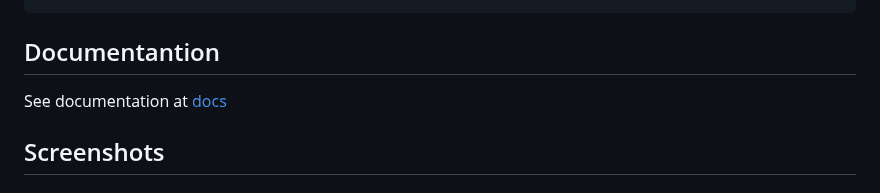
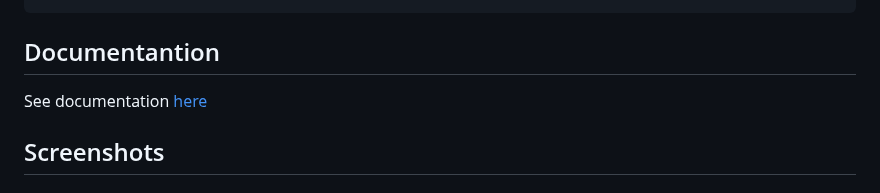
Before and after one commit to quentintaranpino/nostrcheck-server, a Markdown page: readme.md, the part around the change. Drawn GitHub-style.

```diff
--- a/readme.md
+++ b/readme.md
@@ -29,7 +29,7 @@ git clone https://github.com/quentintaranpino/nostrcheck-api-ts.git && cd nostrc
 
 ## Documentantion
 
-See documentation at [docs](https://github.com/quentintaranpino/nostrcheck-api-ts/blob/0.5.0/DOCS.md)
+See documentation [here](https://github.com/quentintaranpino/nostrcheck-api-ts/blob/0.5.0/DOCS.md)
 
 ## Screenshots
 ### Dashboard
```
